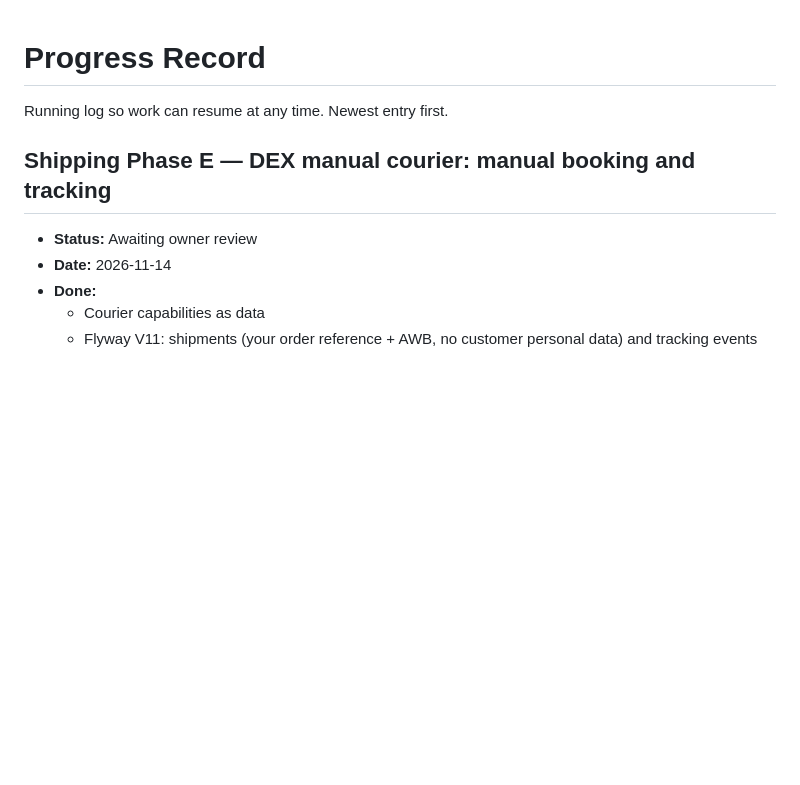
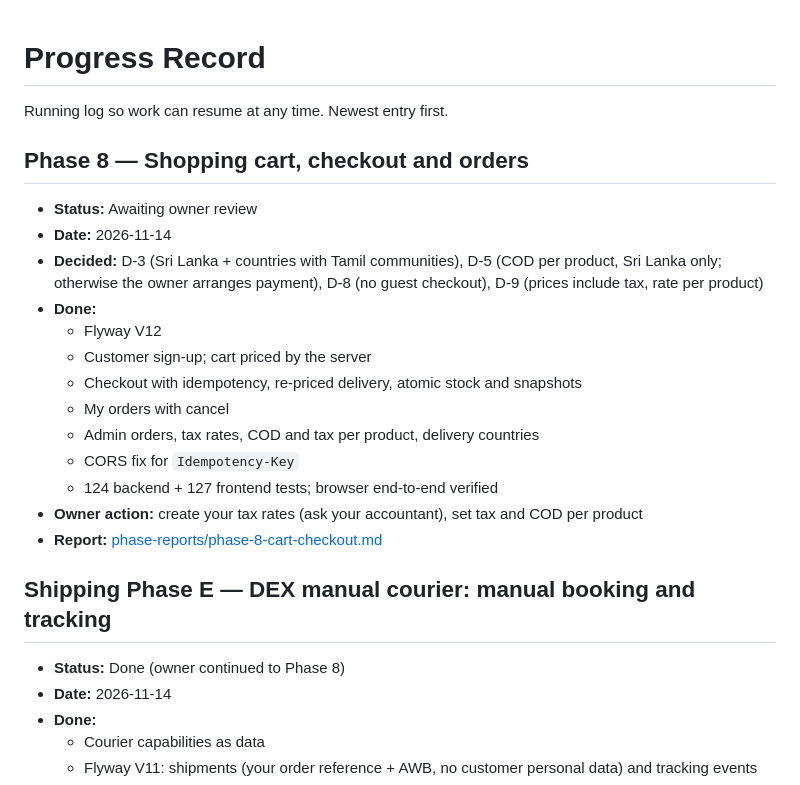
Before and after one commit to alvinistan/Leenax_SwiftDrop, a Markdown page: docs/PROGRESS.md, the part around the change. GitHub-like rendering; blank space fills up the shorter version.

Commit message:
Phase 8: report, decisions D-3/D-5/D-8/D-9, backlog and progress
Co-Authored-By: Claude Opus 5.5 <noreply@anthropic.com>
Claude-Session: https://claude.ai/code/session_018wfoa6dc41XXRqmwcxNDpE

```diff
--- a/docs/PROGRESS.md
+++ b/docs/PROGRESS.md
@@ -2,9 +2,25 @@
 
 Running log so work can resume at any time. Newest entry first.
 
+## Phase 8 — Shopping cart, checkout and orders
+
+- **Status:** Awaiting owner review
+- **Date:** 2026-11-14
+- **Decided:** D-3 (Sri Lanka + countries with Tamil communities), D-5 (COD per product, Sri Lanka only; otherwise the owner arranges payment), D-8 (no guest checkout), D-9 (prices include tax, rate per product)
+- **Done:**
+  - Flyway V12
+  - Customer sign-up; cart priced by the server
+  - Checkout with idempotency, re-priced delivery, atomic stock and snapshots
+  - My orders with cancel
+  - Admin orders, tax rates, COD and tax per product, delivery countries
+  - CORS fix for `Idempotency-Key`
+  - 124 backend + 127 frontend tests; browser end-to-end verified
+- **Owner action:** create your tax rates (ask your accountant), set tax and COD per product
+- **Report:** [phase-reports/phase-8-cart-checkout.md](phase-reports/phase-8-cart-checkout.md)
+
 ## Shipping Phase E — DEX manual courier: manual booking and tracking
 
-- **Status:** Awaiting owner review
+- **Status:** Done (owner continued to Phase 8)
 - **Date:** 2026-11-14
 - **Done:**
   - Courier capabilities as data
```
Also changed, not shown: docs/BACKLOG.md (+2 -2 lines), docs/REQUIREMENTS.md (+4 -4 lines), docs/phase-reports/phase-8-cart-checkout.md (added, +103 -0 lines), docs/phase-reports/images/phase-8-admin-order.png (added), docs/phase-reports/images/phase-8-checkout.png (added), docs/phase-reports/images/phase-8-order-placed.png (added), 1 other file.
